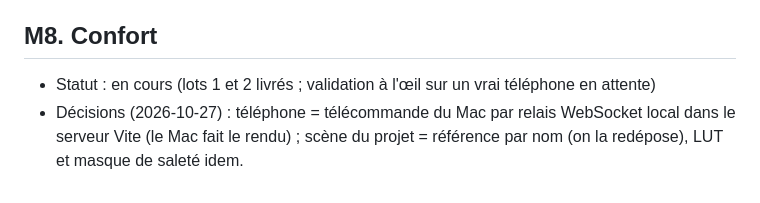
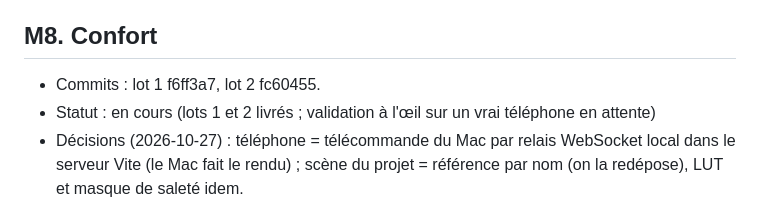
Before and after one commit to freddewitt/splatcam, a Markdown page: docs/avancement.md, the part around the change. Rendered like a GitHub page.

Commit message:
docs : hash des commits M8 dans avancement.md

```diff
--- a/docs/avancement.md
+++ b/docs/avancement.md
@@ -121,6 +121,7 @@
 - Prochaine étape : M8 (projet JSON, raccourcis clavier, interface mobile en HTTPS local, pilotage depuis le téléphone).
 
 ## M8. Confort
+- Commits : lot 1 f6ff3a7, lot 2 fc60455.
 - Statut : en cours (lots 1 et 2 livrés ; validation à l'œil sur un vrai téléphone en attente)
 - Décisions (2026-10-27) : téléphone = télécommande du Mac par relais WebSocket local dans le serveur Vite (le Mac fait le rendu) ; scène du projet = référence par nom (on la redépose), LUT et masque de saleté idem.
 - Lot 1, projet JSON : `src/project/project.ts` (pur, 9 tests) : format `splatcam-project` v1, réglages + orbites explore / shoot + plan, graine de bruit exclue, chaque champ validé contre les valeurs par défaut (types, identifiants connus, bornes), version future refusée. Boutons Enregistrer / Ouvrir (`src/ui/project-ui.ts`, File System Access sinon téléchargement), dépôt d'un .json sur la fenêtre, Ctrl/Cmd S / O. Ouvrir un projet avant sa scène : la pose du projet est gardée quand on dépose la scène du même nom.
```
